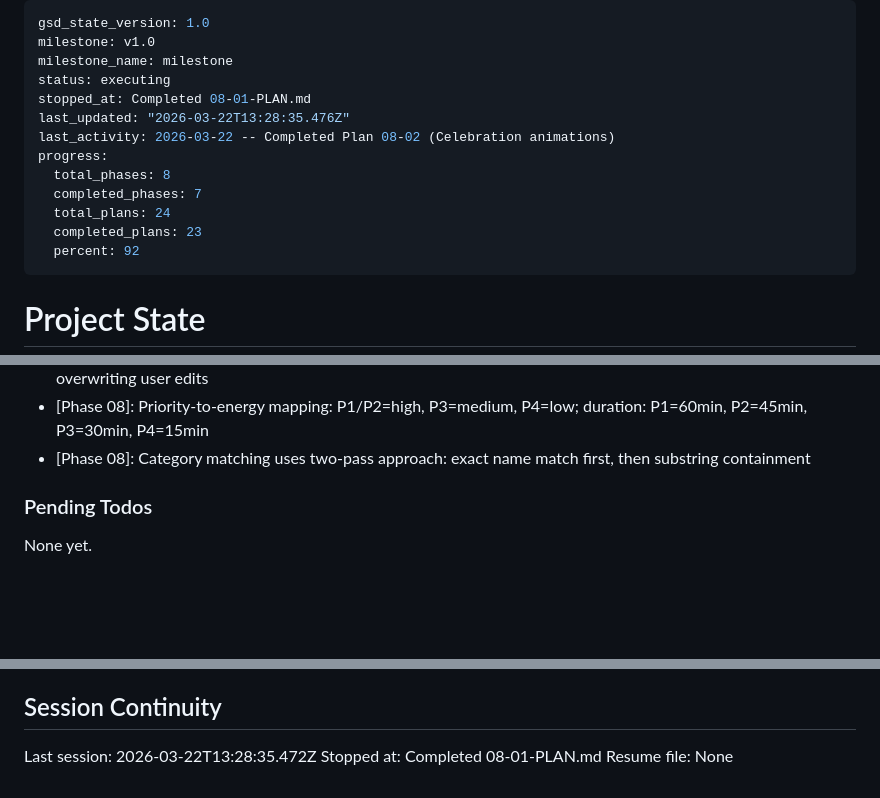
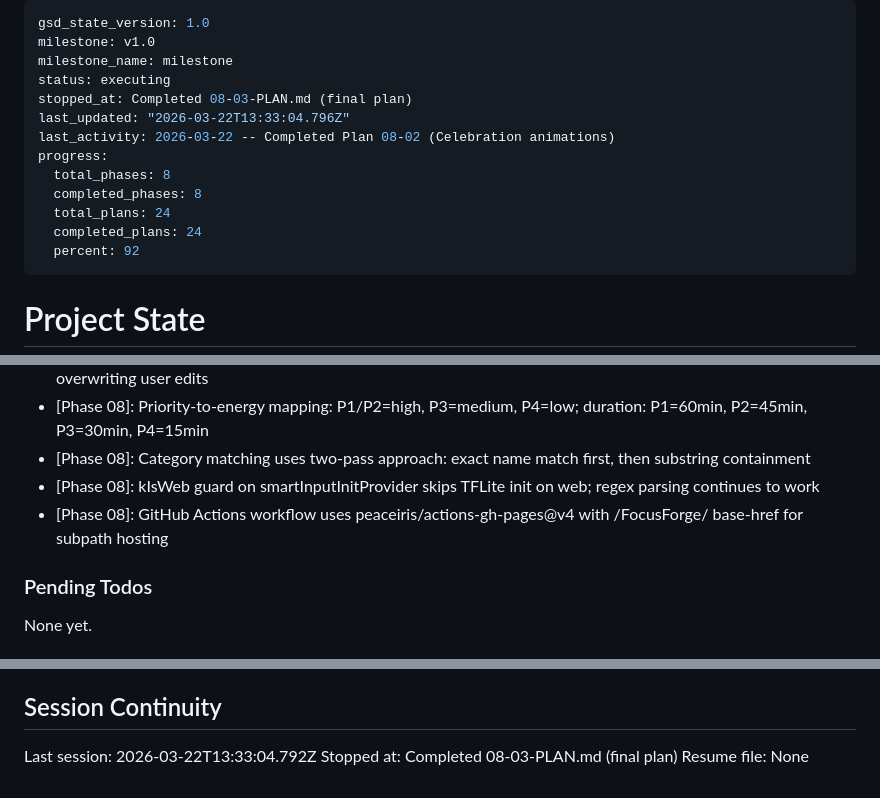
Before and after one commit to otolis/FocusForge, a Markdown page: .planning/STATE.md, 3 parts joined by grey strips. Drawn GitHub-style; blank space fills up the shorter version.

Commit message:
docs(08-03): complete web deployment plan
- Create 08-03-SUMMARY.md documenting web scaffold and CI/CD workflow
- Update STATE.md with progress (24/24 plans, 100%), decisions, session info
- Update ROADMAP.md with phase 08 completion status

Co-Authored-By: Claude Opus 4.6 (1M context) <noreply@anthropic.com>

```diff
--- a/.planning/STATE.md
+++ b/.planning/STATE.md
@@ -3,14 +3,14 @@ gsd_state_version: 1.0
 milestone: v1.0
 milestone_name: milestone
 status: executing
-stopped_at: Completed 08-01-PLAN.md
-last_updated: "2026-03-22T13:28:35.476Z"
+stopped_at: Completed 08-03-PLAN.md (final plan)
+last_updated: "2026-03-22T13:33:04.796Z"
 last_activity: 2026-03-22 -- Completed Plan 08-02 (Celebration animations)
 progress:
   total_phases: 8
-  completed_phases: 7
+  completed_phases: 8
   total_plans: 24
-  completed_plans: 23
+  completed_plans: 24
   percent: 92
 ---
 
@@ -143,6 +144,8 @@ Recent decisions affecting current work:
 - [Phase 08]: SmartInputField shown only in create mode; edit mode keeps plain AppTextField to avoid NLP overwriting user edits
 - [Phase 08]: Priority-to-energy mapping: P1/P2=high, P3=medium, P4=low; duration: P1=60min, P2=45min, P3=30min, P4=15min
 - [Phase 08]: Category matching uses two-pass approach: exact name match first, then substring containment
+- [Phase 08]: kIsWeb guard on smartInputInitProvider skips TFLite init on web; regex parsing continues to work
+- [Phase 08]: GitHub Actions workflow uses peaceiris/actions-gh-pages@v4 with /FocusForge/ base-href for subpath hosting
 
 ### Pending Todos
 
@@ -156,6 +159,6 @@ None yet.
 
 ## Session Continuity
 
-Last session: 2026-03-22T13:28:35.472Z
-Stopped at: Completed 08-01-PLAN.md
+Last session: 2026-03-22T13:33:04.792Z
+Stopped at: Completed 08-03-PLAN.md (final plan)
 Resume file: None
```
Also changed, not shown: other parts of .planning/STATE.md (+1 -0 lines), 1 other file.
